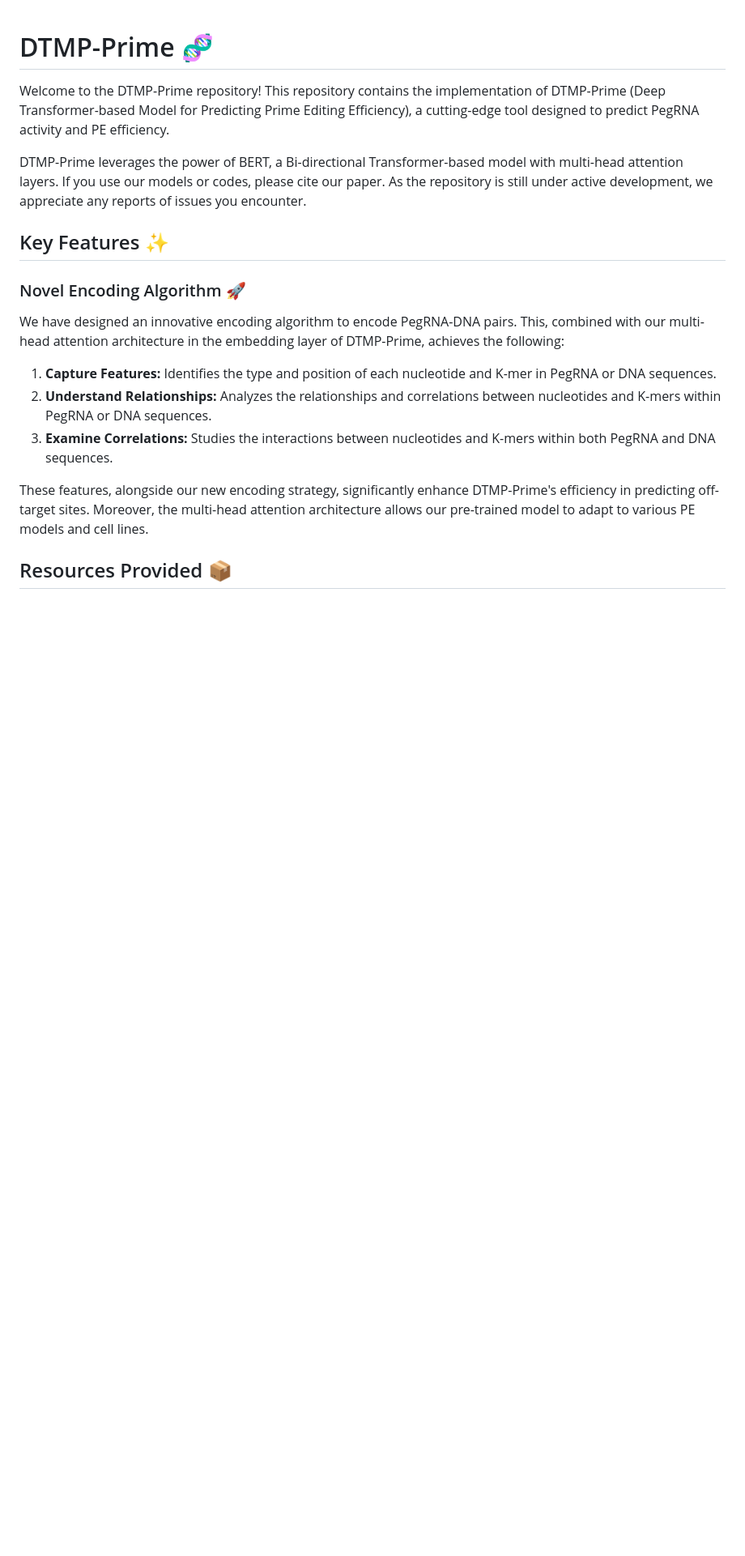
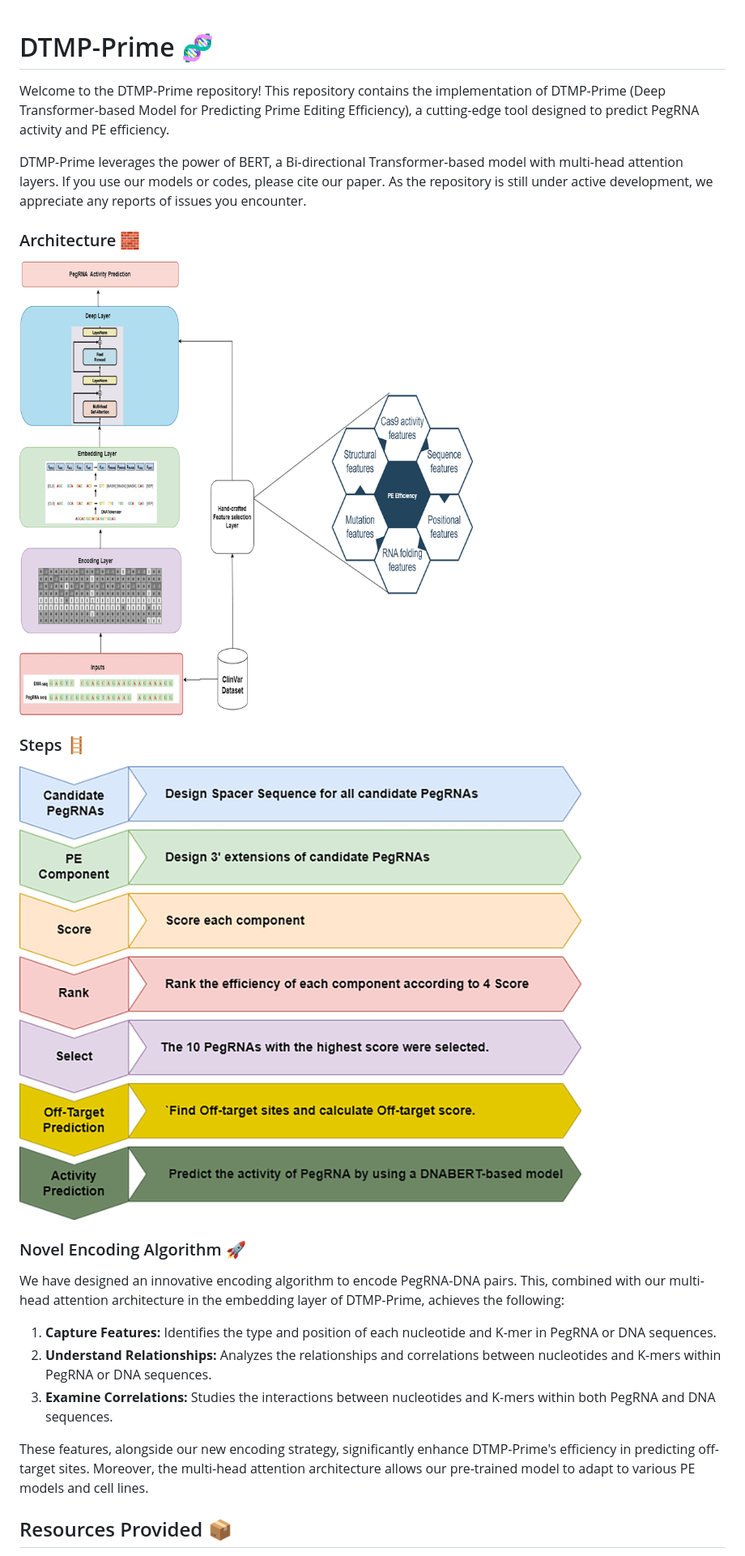
Before and after one commit to alipanahiCRISPR/DTMP-Prime, a Markdown page: README.md, the part around the change. Shown: that part at 81% size. Drawn GitHub-style; pictures changed too: Figures/2-2.jpg (added), Figures/graphical abstract 2-2.jpg (added); blank space fills up the shorter version.

Commit message:
added the pictures and updated the readme

```diff
--- a/README.md
+++ b/README.md
@@ -4,7 +4,13 @@ Welcome to the DTMP-Prime repository! This repository contains the implementatio
 
 DTMP-Prime leverages the power of BERT, a Bi-directional Transformer-based model with multi-head attention layers. If you use our models or codes, please cite our paper. As the repository is still under active development, we appreciate any reports of issues you encounter.
 
-## Key Features ✨
+### Architecture 🧱
+
+![architecture](/Figures/graphical%20abstract%202-2.jpg)
+
+### Steps 🪜
+
+![Steps to achieve the accuracy](/Figures/2-2.jpg)
 
 ### Novel Encoding Algorithm 🚀
 
```
Also changed, not shown: Embeding Layer/Embedding-Diagram.png (added), Embeding Layer/Embedding-evaluation.png (added), Encoding Layer/Encoding-evaluation.png (added), Encoding Layer/Sampel-Encoding- Output.png (added), 1 other file.
